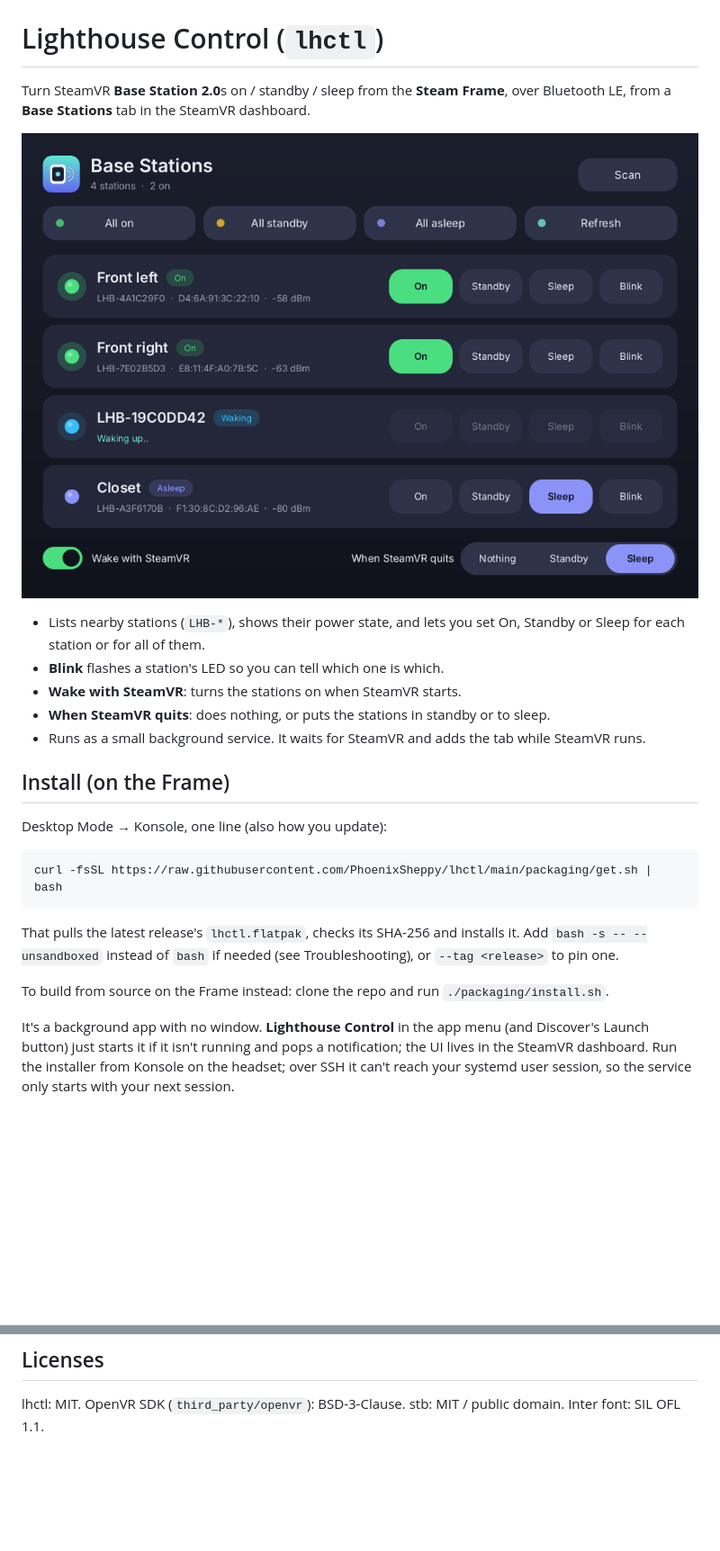
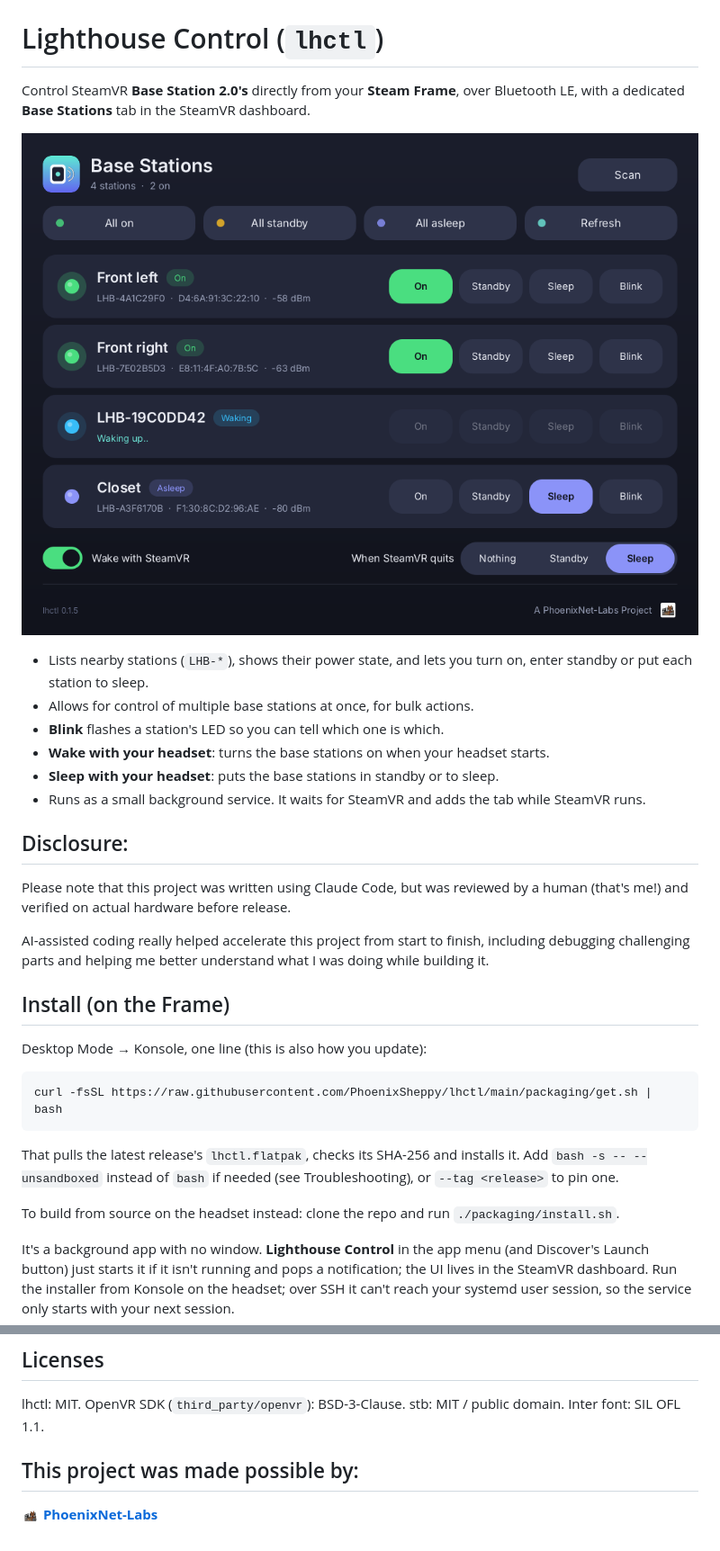
Before and after one commit to PhoenixSheppy/lhctl, a Markdown page: README.md, 2 parts joined by grey strips. Shown at 90% size. GitHub-like rendering; pictures changed too: docs/preview.png, resources/branding/phoenixnet-labs.png (added); blank space fills up the shorter version.

````diff
--- a/README.md
+++ b/README.md
@@ -1,19 +1,26 @@
 # Lighthouse Control (`lhctl`)
 
-Turn SteamVR **Base Station 2.0**s on / standby / sleep from the **Steam Frame**, over Bluetooth LE,
-from a **Base Stations** tab in the SteamVR dashboard.
+Control SteamVR **Base Station 2.0's** directly from your **Steam Frame**, over Bluetooth LE,
+with a dedicated **Base Stations** tab in the SteamVR dashboard.
 
 ![preview](docs/preview.png)
 
-- Lists nearby stations (`LHB-*`), shows their power state, and lets you set On, Standby or Sleep for each station or for all of them.
+- Lists nearby stations (`LHB-*`), shows their power state, and lets you turn on, enter standby or put each station to sleep.
+- Allows for control of multiple base stations at once, for bulk actions.
 - **Blink** flashes a station's LED so you can tell which one is which.
-- **Wake with SteamVR**: turns the stations on when SteamVR starts.
-- **When SteamVR quits**: does nothing, or puts the stations in standby or to sleep.
+- **Wake with your headset**: turns the base stations on when your headset starts.
+- **Sleep with your headset**: puts the base stations in standby or to sleep.
 - Runs as a small background service. It waits for SteamVR and adds the tab while SteamVR runs.
+
+## Disclosure:
+
+Please note that this project was written using Claude Code, but was reviewed by a human (that's me!) and verified on actual hardware before release.
+
+AI-assisted coding really helped accelerate this project from start to finish, including debugging challenging parts and helping me better understand what I was doing while building it.
 
 ## Install (on the Frame)
 
-Desktop Mode → Konsole, one line (also how you update):
+Desktop Mode → Konsole, one line (this is also how you update):
 
 ```bash
 curl -fsSL https://raw.githubusercontent.com/PhoenixSheppy/lhctl/main/packaging/get.sh | bash
@@ -22,7 +29,7 @@ curl -fsSL https://raw.githubusercontent.com/PhoenixSheppy/lhctl/main/packaging/
 That pulls the latest release's `lhctl.flatpak`, checks its SHA-256 and installs it.
 Add `bash -s -- --unsandboxed` instead of `bash` if needed (see Troubleshooting), or `--tag <release>` to pin one.
 
-To build from source on the Frame instead: clone the repo and run `./packaging/install.sh`.
+To build from source on the headset instead: clone the repo and run `./packaging/install.sh`.
 
 It's a background app with no window. **Lighthouse Control** in the app menu (and Discover's
 Launch button) just starts it if it isn't running and pops a notification; the UI lives in the
@@ -76,3 +83,6 @@ cmake -S . -B build -DOPENVR_LIB_DIR=/path/to/openvr/bin/linux64 && cmake --buil
 ## Licenses
 
 lhctl: MIT. OpenVR SDK (`third_party/openvr`): BSD-3-Clause. stb: MIT / public domain. Inter font: SIL OFL 1.1.
+
+## This project was made possible by:
+<img src="resources/branding/phoenixnet-labs.png" alt="PhoenixNet Labs Logo" height="20px"> **[PhoenixNet-Labs](https://phoenixnet-labs.com)**
````
Also changed, not shown: 7 other files.
